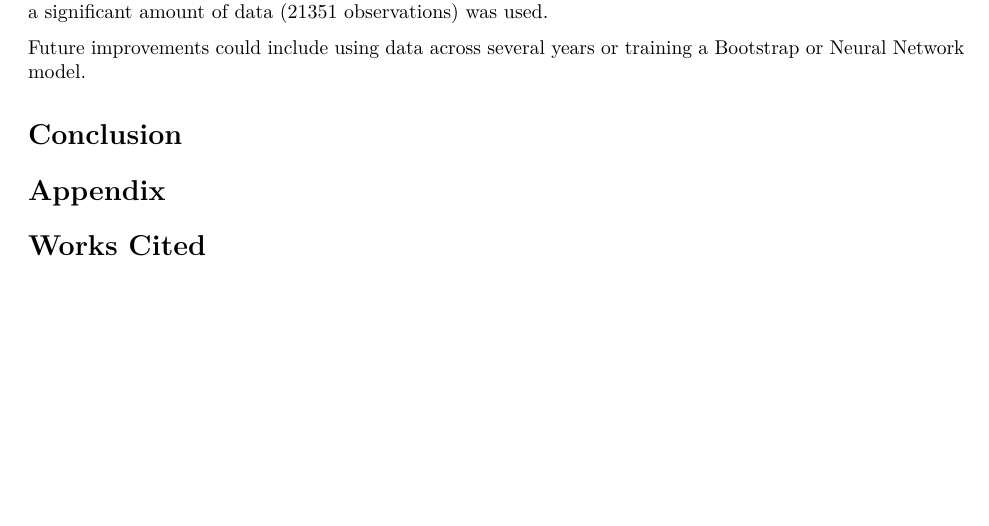
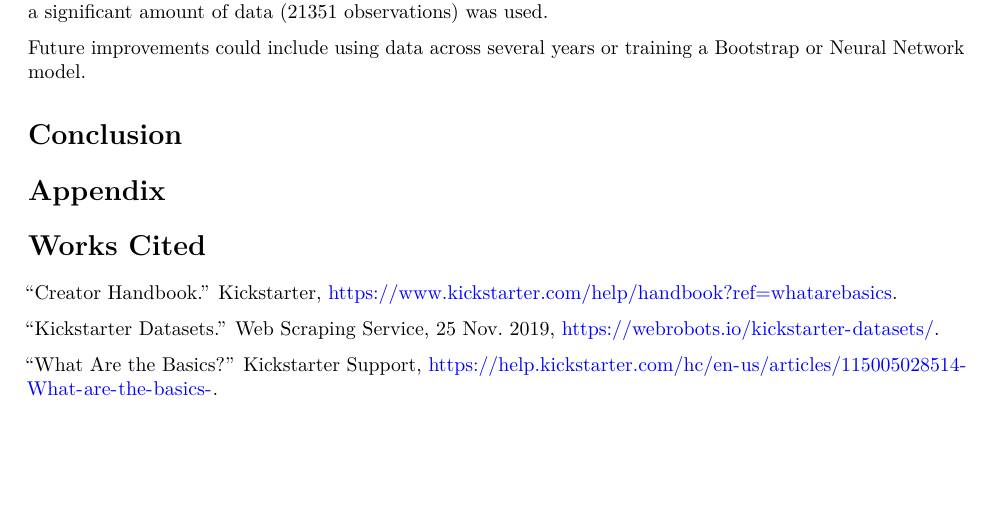
Before and after one commit to hiyoricy/ML-kickstarter, an R Markdown document (kickstarter/final_project.Rmd): part of page 16 of 16, cut so that both start at the same text. Rendered offline with R 4.5, knitr and Pandoc, then LaTeX, with nearby package versions; some code elsewhere in the file could not run offline.

Commit message:
add works cited

```diff
--- a/kickstarter/final_project.Rmd
+++ b/kickstarter/final_project.Rmd
@@ -664,3 +662,9 @@ Future improvements could include using data across several years or training a
 # Appendix
 
 # Works Cited
+
+“Creator Handbook.” Kickstarter, https://www.kickstarter.com/help/handbook?ref=whatarebasics.
+
+“Kickstarter Datasets.” Web Scraping Service, 25 Nov. 2019, https://webrobots.io/kickstarter-datasets/.
+
+“What Are the Basics?” Kickstarter Support, https://help.kickstarter.com/hc/en-us/articles/115005028514-What-are-the-basics-.
```
Also changed, not shown: kickstarter/final_project.Rmd (2 more changed lines).
